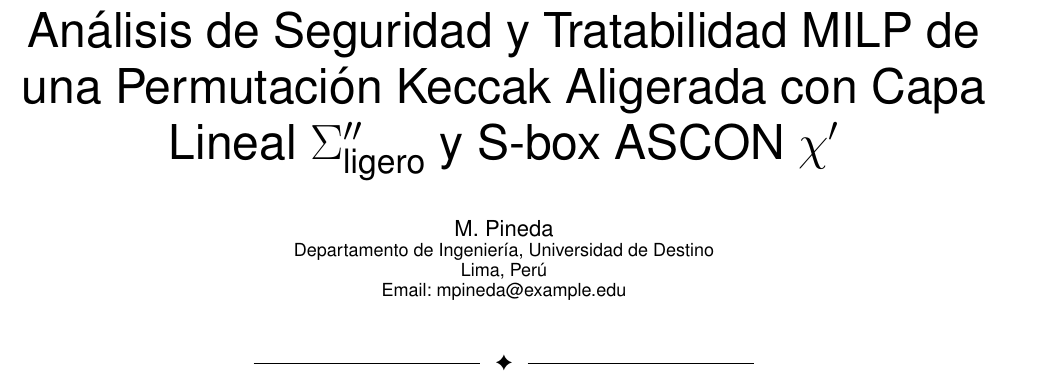
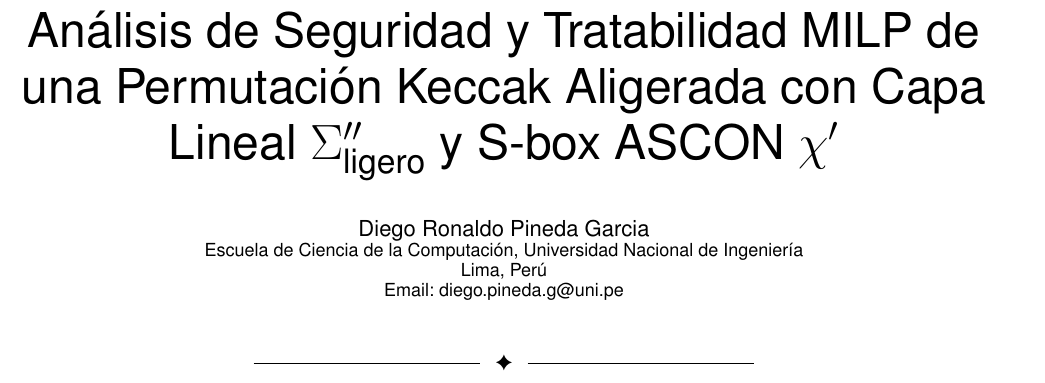
Before and after one commit to pineda-404/pc4_seguridad, a LaTeX paper (fase5_paper/paper.tex): part of page 1 of 3, cut so that both start at the same text. Compiled offline with pdfLaTeX.

Commit message:
Update author to Diego Ronaldo Pineda Garcia and use texorpdfstring for math titles

```diff
--- a/fase5_paper/paper.tex
+++ b/fase5_paper/paper.tex
@@ -10,12 +10,12 @@
 
 \begin{document}
 
-\title{Análisis de Seguridad y Tratabilidad MILP de una Permutación Keccak Aligerada con Capa Lineal $\Sigma''_{\text{ligero}}$ y S-box ASCON $\chi'$}
+\title{Análisis de Seguridad y Tratabilidad MILP de una Permutación Keccak Aligerada con Capa Lineal \texorpdfstring{$\Sigma''_{\text{ligero}}$}{Sigma''\_ligero} y S-box ASCON \texorpdfstring{$\chi'$}{chi'}}
 
-\author{M. Pineda\\
-\small Departamento de Ingeniería, Universidad de Destino\\
+\author{Diego Ronaldo Pineda Garcia\\
+\small Escuela de Ciencia de la Computación, Universidad Nacional de Ingeniería\\
 \small Lima, Perú\\
-\small Email: mpineda@example.edu}
+\small Email: diego.pineda.g@uni.pe}
 
 \maketitle
 
```
